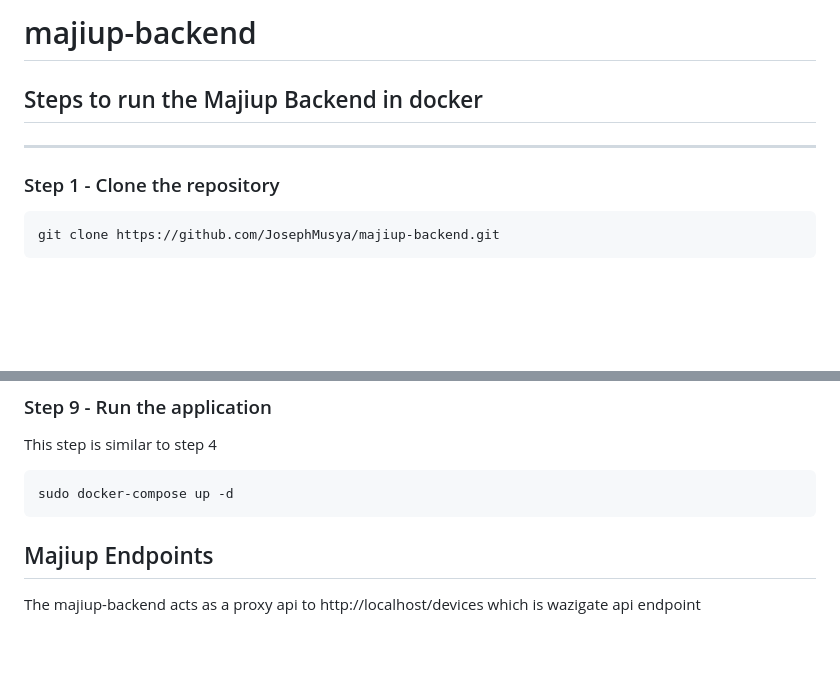
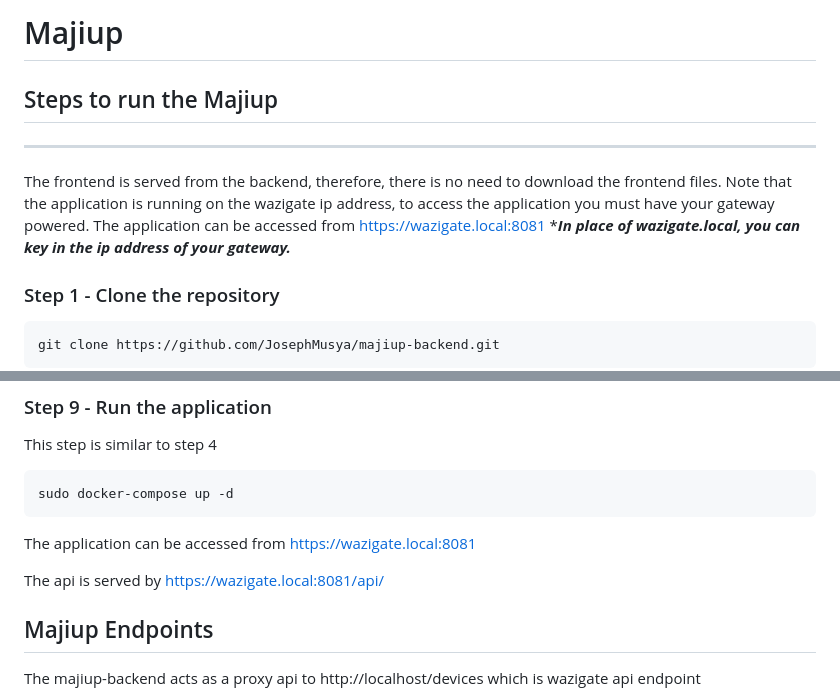
Before and after one commit to Waziup/majiup-backend, a Markdown page: README.md, 2 parts joined by grey strips. Drawn GitHub-style; blank space fills up the shorter version.

````diff
--- a/README.md
+++ b/README.md
@@ -1,7 +1,12 @@
-# majiup-backend
+# Majiup
 
-## Steps to run the Majiup Backend in docker
+## Steps to run the Majiup
 -----  -----
+
+The frontend is served from the backend, therefore, there is no need to download the frontend files.
+Note that the application is running on the wazigate ip address, to access the application you must have your gateway powered.
+The application can be accessed from https://wazigate.local:8081
+****In place of wazigate.local, you can key in the ip address of your gateway.***
 
 ### Step 1 - Clone the repository
 ```
@@ -68,7 +73,9 @@ This step is similar to step 4
 ```
 sudo docker-compose up -d
 ```
+The application can be accessed from https://wazigate.local:8081
 
+The api is served by https://wazigate.local:8081/api/
 
 ## Majiup Endpoints
 The majiup-backend acts as a proxy api to http://localhost/devices which is wazigate api endpoint
````
